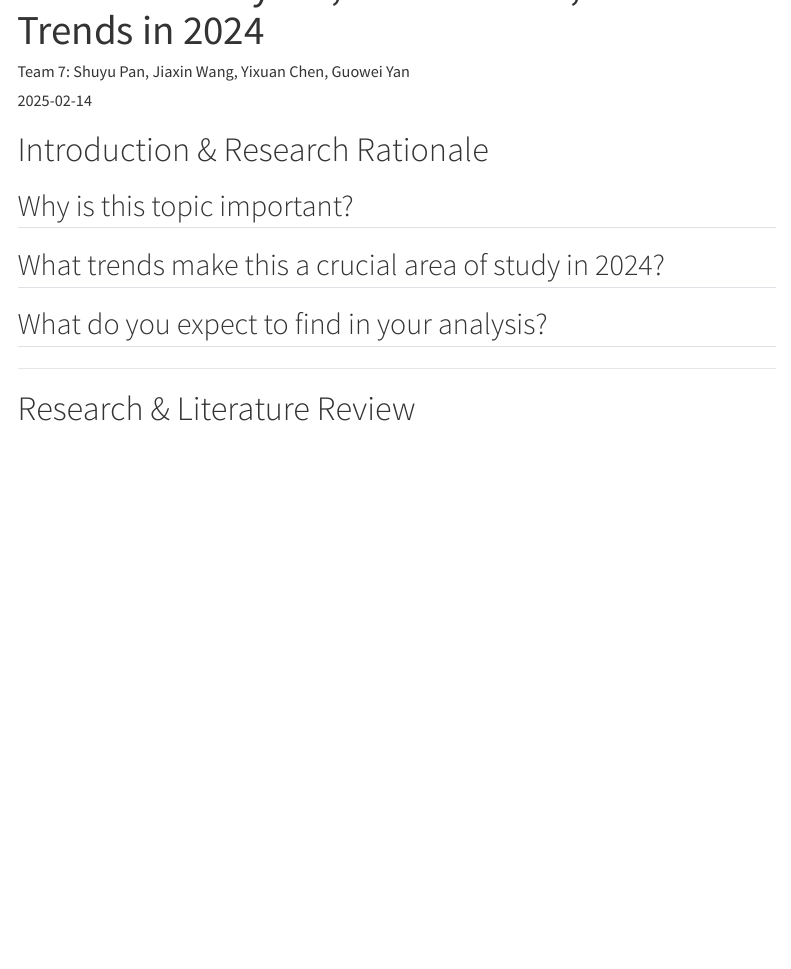
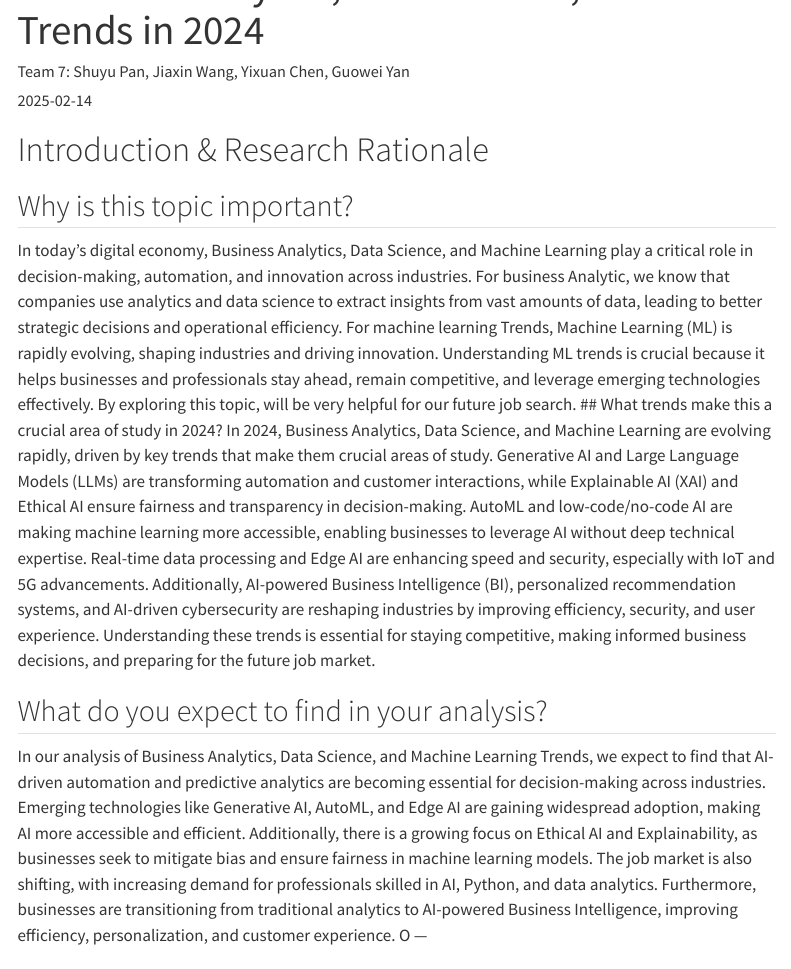
Before and after one commit to shuyu-pan831/ad688-employability-sp25A1-group7.io, a Quarto document (team7-project/index.qmd): the page in a window 1100 px wide, from 60 px down. Rendered offline with R 4.5, knitr and Pandoc in place of Quarto, with nearby package versions; a font, style sheet, LaTeX package, included part or bibliography that could not be used is replaced or left out; menus at the side of the page are left out.

Commit message:
Introduction

```diff
--- a/team7-project/index.qmd
+++ b/team7-project/index.qmd
@@ -10,11 +10,20 @@ toc: true
 
 # Introduction & Research Rationale
 ## Why is this topic important?
-
+In today’s digital economy, Business Analytics, Data Science, and Machine Learning play a critical role in decision-making, automation, and innovation across industries. For business Analytic, we know that companies use analytics and data science to extract insights from vast amounts of data, leading to better strategic decisions and operational efficiency. For machine learning Trends, Machine Learning (ML) is rapidly evolving, shaping industries and driving innovation. Understanding ML trends is crucial because it helps businesses and professionals stay ahead, remain competitive, and leverage emerging technologies effectively. By exploring this topic, will be  very helpful for our future job search.
 ## What trends make this a crucial area of study in 2024?
+In 2024, Business Analytics, Data Science, and Machine Learning are evolving rapidly, driven by key trends that make them crucial areas of study. Generative AI and
+Large Language Models (LLMs) are transforming automation and customer interactions, while Explainable AI (XAI) and Ethical AI ensure fairness and transparency in decision-making.
+AutoML and low-code/no-code AI are making machine learning more accessible, enabling businesses to leverage AI without deep technical expertise. Real-time data processing and Edge
+AI are enhancing speed and security, especially with IoT and 5G advancements. Additionally, AI-powered Business Intelligence (BI), personalized recommendation systems, and AI-driven cybersecurity are reshaping industries by improving efficiency, security, and user experience. Understanding these trends is essential for staying competitive, making informed business
+ decisions, and preparing for the future job market.
 
 ## What do you expect to find in your analysis?
-
+In our analysis of Business Analytics, Data Science, and Machine Learning Trends, we expect to find that AI-driven automation and predictive analytics are becoming essential
+for decision-making across industries. Emerging technologies like Generative AI, AutoML, and Edge AI are gaining widespread adoption, making AI more accessible and efficient.
+ Additionally, there is a growing focus on Ethical AI and Explainability, as businesses seek to mitigate bias and ensure fairness in machine learning models. The job market is
+ also shifting, with increasing demand for professionals skilled in AI, Python, and data analytics. Furthermore, businesses are transitioning from traditional analytics to AI-powered
+ Business Intelligence, improving efficiency, personalization, and customer experience. O
 ---
 
 # Research & Literature Review
```
